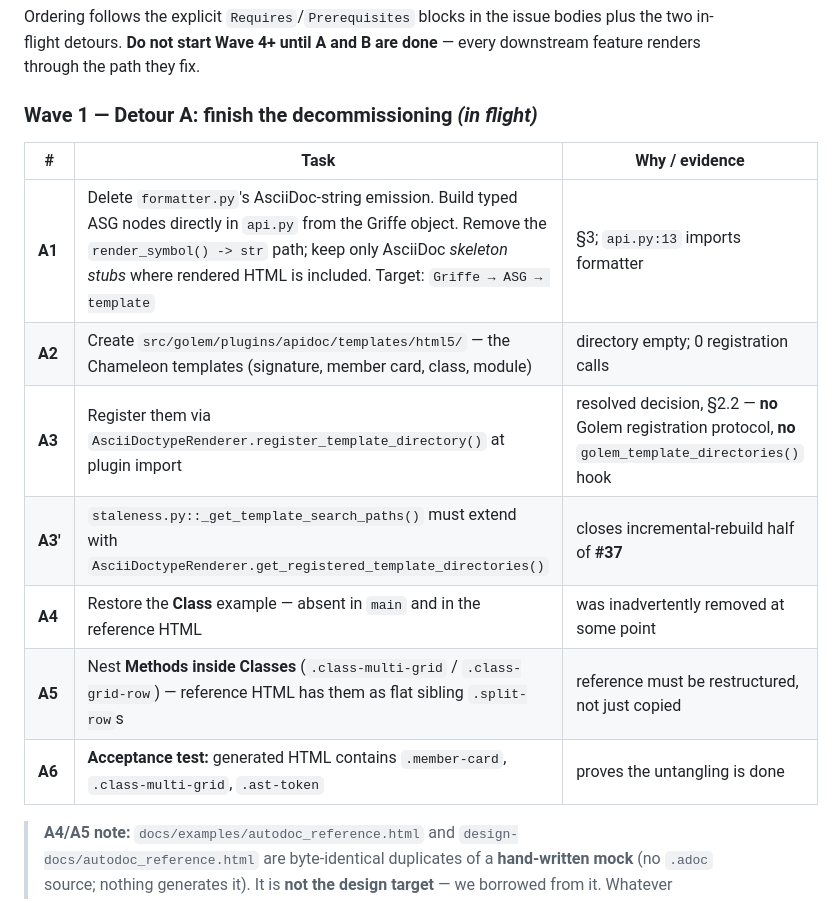
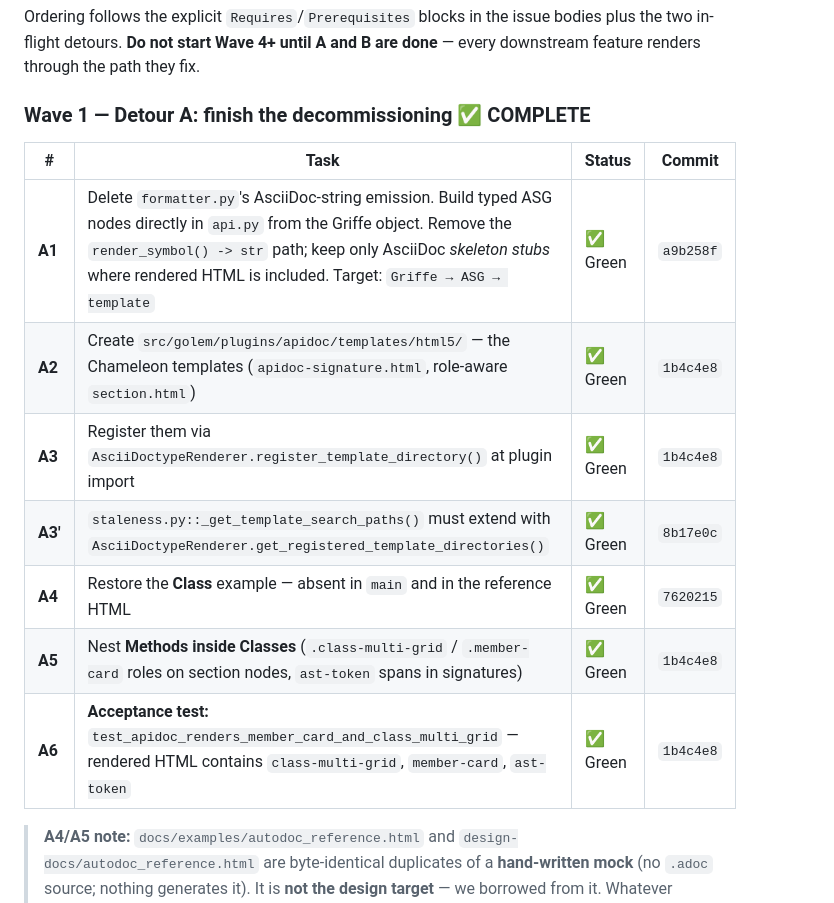
Before and after one commit to webmaven/golem, a Markdown page: RECONSTRUCTION.md, the part around the change. GitHub-like rendering.

Commit message:
docs: mark Wave 1 Detour A complete in RECONSTRUCTION.md

```diff
--- a/RECONSTRUCTION.md
+++ b/RECONSTRUCTION.md
@@ -143,17 +143,17 @@ Ordering follows the explicit `Requires`/`Prerequisites` blocks in the issue
 bodies plus the two in-flight detours. **Do not start Wave 4+ until A and B are
 done** — every downstream feature renders through the path they fix.
 
-### Wave 1 — Detour A: finish the decommissioning *(in flight)*
+### Wave 1 — Detour A: finish the decommissioning ✅ COMPLETE
 
-| # | Task | Why / evidence |
-|---|---|---|
-| **A1** | Delete `formatter.py`'s AsciiDoc-string emission. Build typed ASG nodes directly in `api.py` from the Griffe object. Remove the `render_symbol() -> str` path; keep only AsciiDoc *skeleton stubs* where rendered HTML is included. Target: `Griffe → ASG → template` | §3; `api.py:13` imports formatter |
-| **A2** | Create `src/golem/plugins/apidoc/templates/html5/` — the Chameleon templates (signature, member card, class, module) | directory empty; 0 registration calls |
-| **A3** | Register them via `AsciiDoctypeRenderer.register_template_directory()` at plugin import | resolved decision, §2.2 — **no** Golem registration protocol, **no** `golem_template_directories()` hook |
-| **A3′** | `staleness.py::_get_template_search_paths()` must extend with `AsciiDoctypeRenderer.get_registered_template_directories()` | closes incremental-rebuild half of **#37** |
-| **A4** | Restore the **Class** example — absent in `main` and in the reference HTML | was inadvertently removed at some point |
-| **A5** | Nest **Methods inside Classes** (`.class-multi-grid` / `.class-grid-row`) — reference HTML has them as flat sibling `.split-row`s | reference must be restructured, not just copied |
-| **A6** | **Acceptance test:** generated HTML contains `.member-card`, `.class-multi-grid`, `.ast-token` | proves the untangling is done |
+| # | Task | Status | Commit |
+|---|---|---|---|
+| **A1** | Delete `formatter.py`'s AsciiDoc-string emission. Build typed ASG nodes directly in `api.py` from the Griffe object. Remove the `render_symbol() -> str` path; keep only AsciiDoc *skeleton stubs* where rendered HTML is included. Target: `Griffe → ASG → template` | ✅ Green | `a9b258f` |
+| **A2** | Create `src/golem/plugins/apidoc/templates/html5/` — the Chameleon templates (`apidoc-signature.html`, role-aware `section.html`) | ✅ Green | `1b4c4e8` |
+| **A3** | Register them via `AsciiDoctypeRenderer.register_template_directory()` at plugin import | ✅ Green | `1b4c4e8` |
+| **A3′** | `staleness.py::_get_template_search_paths()` must extend with `AsciiDoctypeRenderer.get_registered_template_directories()` | ✅ Green | `8b17e0c` |
+| **A4** | Restore the **Class** example — absent in `main` and in the reference HTML | ✅ Green | `7620215` |
+| **A5** | Nest **Methods inside Classes** (`.class-multi-grid` / `.member-card` roles on section nodes, `ast-token` spans in signatures) | ✅ Green | `1b4c4e8` |
+| **A6** | **Acceptance test:** `test_apidoc_renders_member_card_and_class_multi_grid` — rendered HTML contains `class-multi-grid`, `member-card`, `ast-token` | ✅ Green | `1b4c4e8` |
 
 > **A4/A5 note:** `docs/examples/autodoc_reference.html` and
 > `design-docs/autodoc_reference.html` are byte-identical duplicates of a
```
